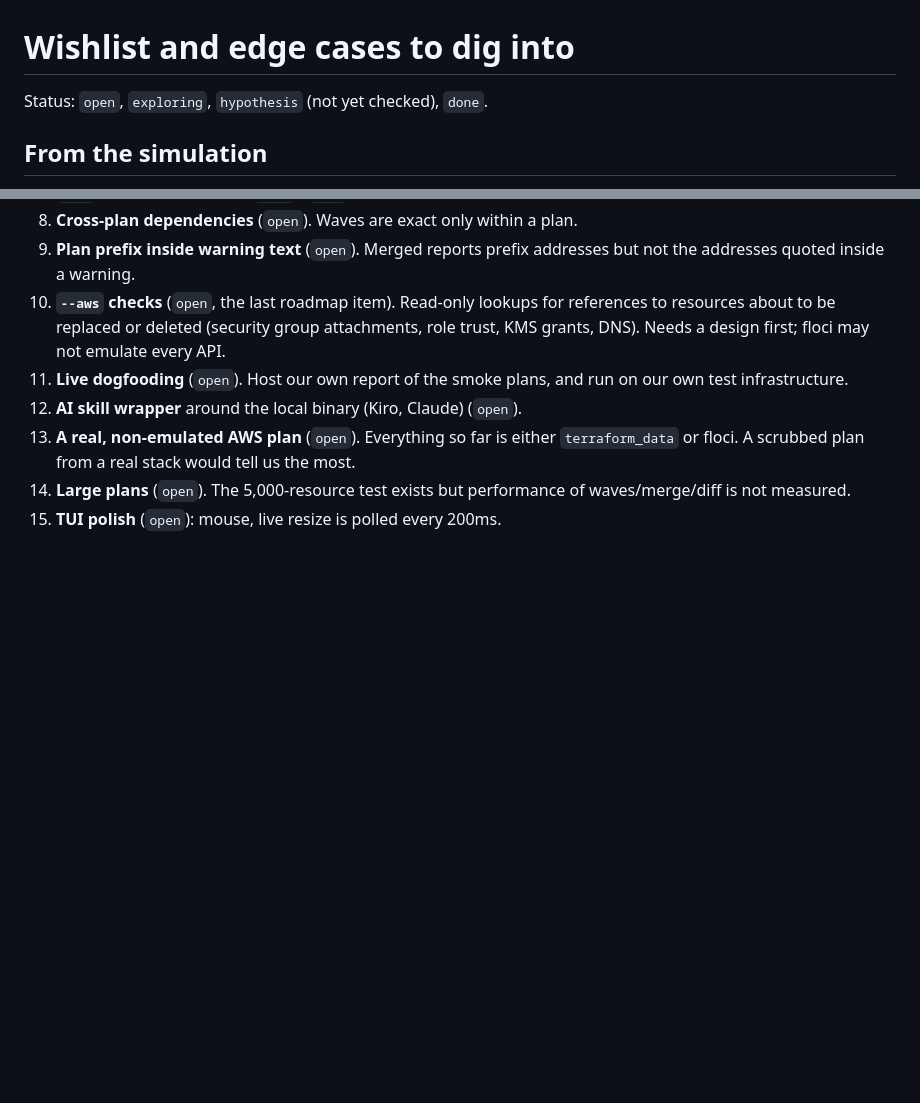
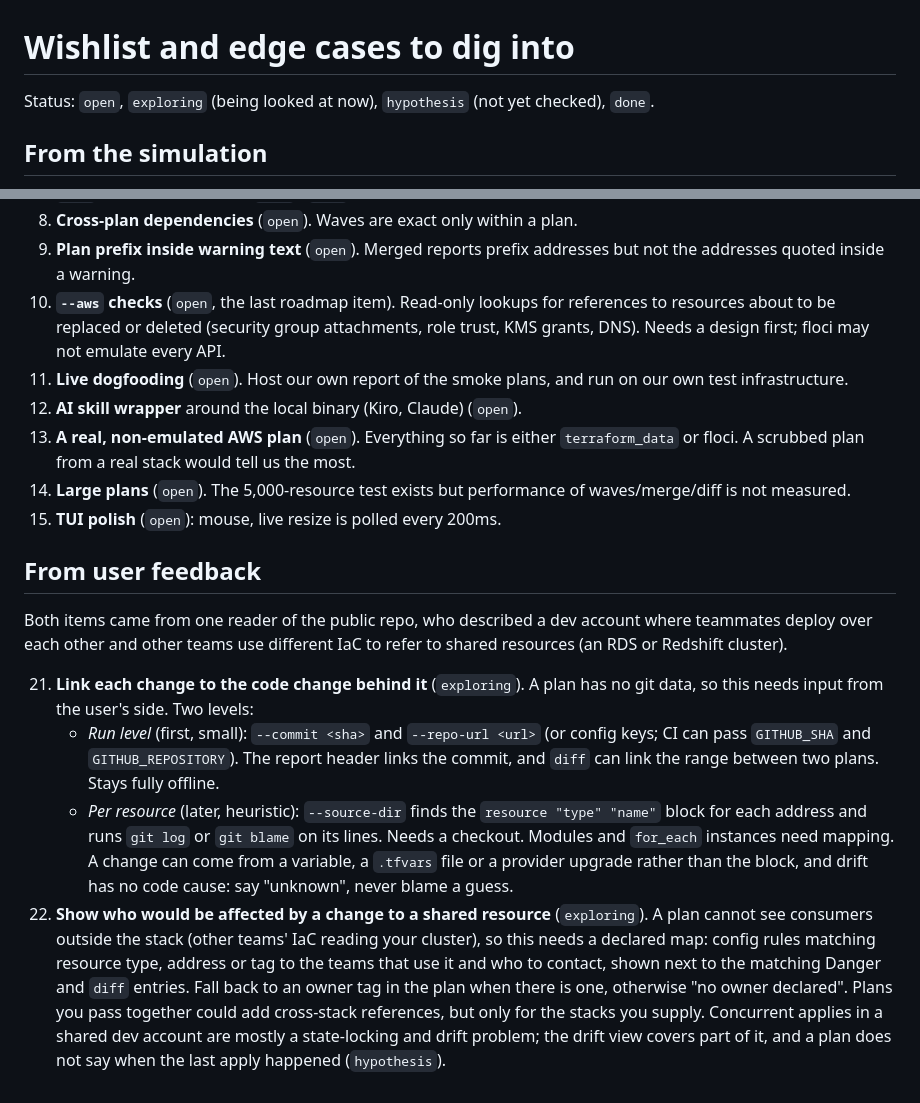
Before and after one commit to aalaydrus/tfplanlens, a Markdown page: field-notes/WISHLIST.md, 2 parts joined by grey strips. Rendered like a GitHub page; blank space fills up the shorter version.

Commit message:
Wishlist: record the commit-link and affected-teams ideas as exploring
Both came from reader feedback. Adds an `exploring` status for items that are
being looked at now.

Co-Authored-By: Claude Sonnet 5.5 <noreply@anthropic.com>
Claude-Session: https://claude.ai/code/session_01B58kFLyBzZ8CzuQg9kvLKf

```diff
--- a/field-notes/WISHLIST.md
+++ b/field-notes/WISHLIST.md
@@ -1,6 +1,6 @@
 # Wishlist and edge cases to dig into
 
-Status: `open`, `exploring`, `hypothesis` (not yet checked), `done`.
+Status: `open`, `exploring` (being looked at now), `hypothesis` (not yet checked), `done`.
 
 ## From the simulation
 
@@ -54,3 +54,32 @@ Status: `open`, `exploring`, `hypothesis` (not yet checked), `done`.
 14. **Large plans** (`open`). The 5,000-resource test exists but performance
     of waves/merge/diff is not measured.
 15. **TUI polish** (`open`): mouse, live resize is polled every 200ms.
+
+## From user feedback
+
+Both items came from one reader of the public repo, who described a dev
+account where teammates deploy over each other and other teams use different
+IaC to refer to shared resources (an RDS or Redshift cluster).
+
+21. **Link each change to the code change behind it** (`exploring`). A plan has
+    no git data, so this needs input from the user's side. Two levels:
+    - *Run level* (first, small): `--commit <sha>` and `--repo-url <url>` (or
+      config keys; CI can pass `GITHUB_SHA` and `GITHUB_REPOSITORY`). The report
+      header links the commit, and `diff` can link the range between two plans.
+      Stays fully offline.
+    - *Per resource* (later, heuristic): `--source-dir` finds the
+      `resource "type" "name"` block for each address and runs `git log` or
+      `git blame` on its lines. Needs a checkout. Modules and `for_each`
+      instances need mapping. A change can come from a variable, a `.tfvars`
+      file or a provider upgrade rather than the block, and drift has no code
+      cause: say "unknown", never blame a guess.
+22. **Show who would be affected by a change to a shared resource**
+    (`exploring`). A plan cannot see consumers outside the stack (other teams'
+    IaC reading your cluster), so this needs a declared map: config rules
+    matching resource type, address or tag to the teams that use it and who to
+    contact, shown next to the matching Danger and `diff` entries. Fall back
+    to an owner tag in the plan when there is one, otherwise "no owner
+    declared". Plans you pass together could add cross-stack references, but
+    only for the stacks you supply. Concurrent applies in a shared dev account
+    are mostly a state-locking and drift problem; the drift view covers part of
+    it, and a plan does not say when the last apply happened (`hypothesis`).
```
